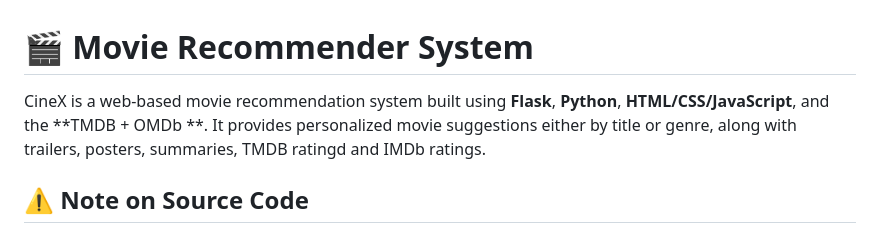
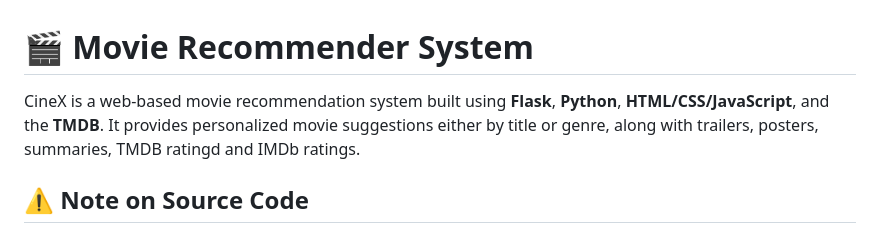
Before and after one commit to Ujjal57/CineX-Movie-Recommendation-System, a Markdown page: README.md, the part around the change. Drawn GitHub-style.

```diff
--- a/README.md
+++ b/README.md
@@ -1,6 +1,6 @@
 # 🎬 Movie Recommender System
 
-CineX is a web-based movie recommendation system built using **Flask**, **Python**, **HTML/CSS/JavaScript**, and the **TMDB + OMDb **. It provides personalized movie suggestions either by title or genre, along with trailers, posters, summaries, TMDB ratingd and IMDb ratings.
+CineX is a web-based movie recommendation system built using **Flask**, **Python**, **HTML/CSS/JavaScript**, and the **TMDB**. It provides personalized movie suggestions either by title or genre, along with trailers, posters, summaries, TMDB ratingd and IMDb ratings.
 
 ## ⚠️ Note on Source Code
 
```
